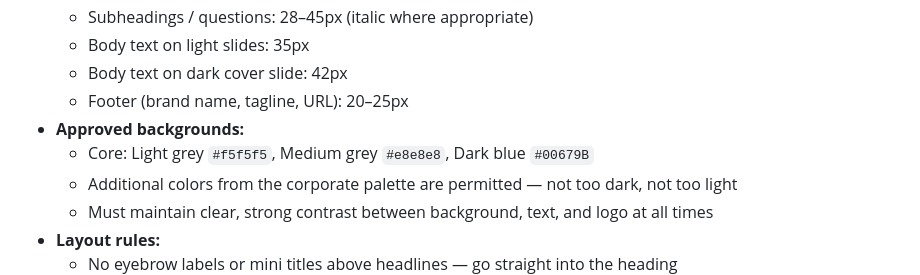
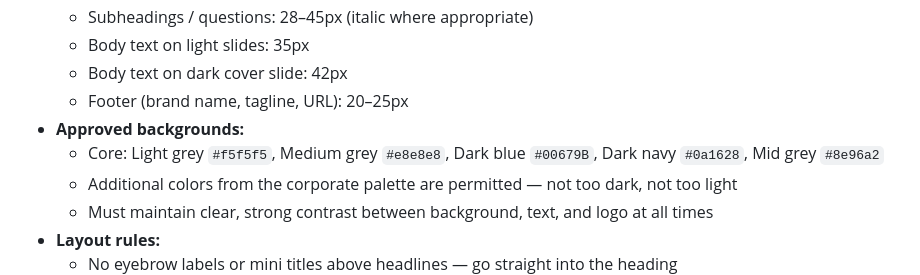
Before and after one commit to realrate/Claude, a Markdown page: context/brand-context.md, the part around the change. Rendered like a GitHub page.

```diff
--- a/context/brand-context.md
+++ b/context/brand-context.md
@@ -119,7 +119,7 @@ See `competitive-landscape.md` for full competitor profiles and comparison.
   - Body text on dark cover slide: 42px
   - Footer (brand name, tagline, URL): 20–25px
 - **Approved backgrounds:**
-  - Core: Light grey `#f5f5f5`, Medium grey `#e8e8e8`, Dark blue `#00679B`
+  - Core: Light grey `#f5f5f5`, Medium grey `#e8e8e8`, Dark blue `#00679B`, Dark navy `#0a1628`, Mid grey `#8e96a2`
   - Additional colors from the corporate palette are permitted — not too dark, not too light
   - Must maintain clear, strong contrast between background, text, and logo at all times
 - **Layout rules:**
```
Also changed, not shown: SOP/post-design-sop.md (+1 -0 lines), context/post-templates.md (+1 -0 lines).
